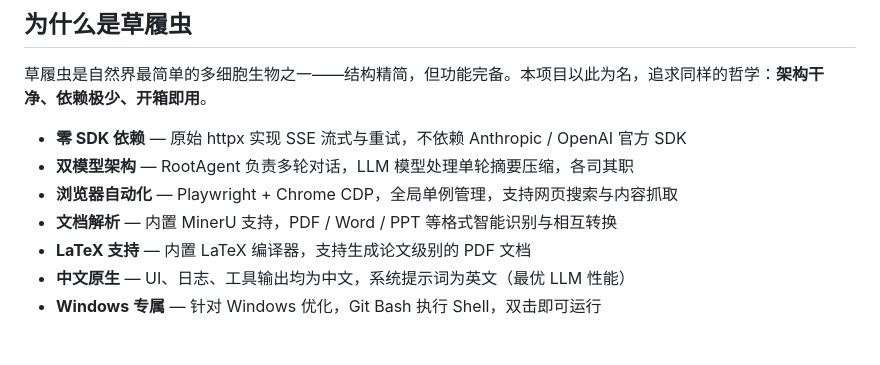
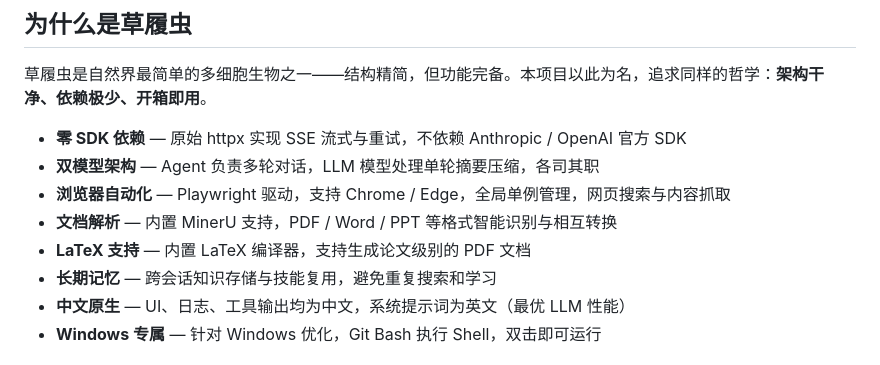
Before and after one commit to one-leaf/cili, a Markdown page: README.md, the part around the change. Rendered like a GitHub page.

Commit message:
docs: 完善 README 特性列表
- 双模型架构描述从 RootAgent 改为 Agent
- 浏览器自动化说明支持 Chrome/Edge
- 添加文档解析、LaTeX 支持、长期记忆特性

Co-Authored-By: Claude Sonnet 4.6 <noreply@anthropic.com>

```diff
--- a/README.md
+++ b/README.md
@@ -23,10 +23,11 @@
 草履虫是自然界最简单的多细胞生物之一——结构精简，但功能完备。本项目以此为名，追求同样的哲学：**架构干净、依赖极少、开箱即用**。
 
 - **零 SDK 依赖** — 原始 httpx 实现 SSE 流式与重试，不依赖 Anthropic / OpenAI 官方 SDK
-- **双模型架构** — RootAgent 负责多轮对话，LLM 模型处理单轮摘要压缩，各司其职
-- **浏览器自动化** — Playwright + Chrome CDP，全局单例管理，支持网页搜索与内容抓取
+- **双模型架构** — Agent 负责多轮对话，LLM 模型处理单轮摘要压缩，各司其职
+- **浏览器自动化** — Playwright 驱动，支持 Chrome / Edge，全局单例管理，网页搜索与内容抓取
 - **文档解析** — 内置 MinerU 支持，PDF / Word / PPT 等格式智能识别与相互转换
 - **LaTeX 支持** — 内置 LaTeX 编译器，支持生成论文级别的 PDF 文档
+- **长期记忆** — 跨会话知识存储与技能复用，避免重复搜索和学习
 - **中文原生** — UI、日志、工具输出均为中文，系统提示词为英文（最优 LLM 性能）
 - **Windows 专属** — 针对 Windows 优化，Git Bash 执行 Shell，双击即可运行
 
```
